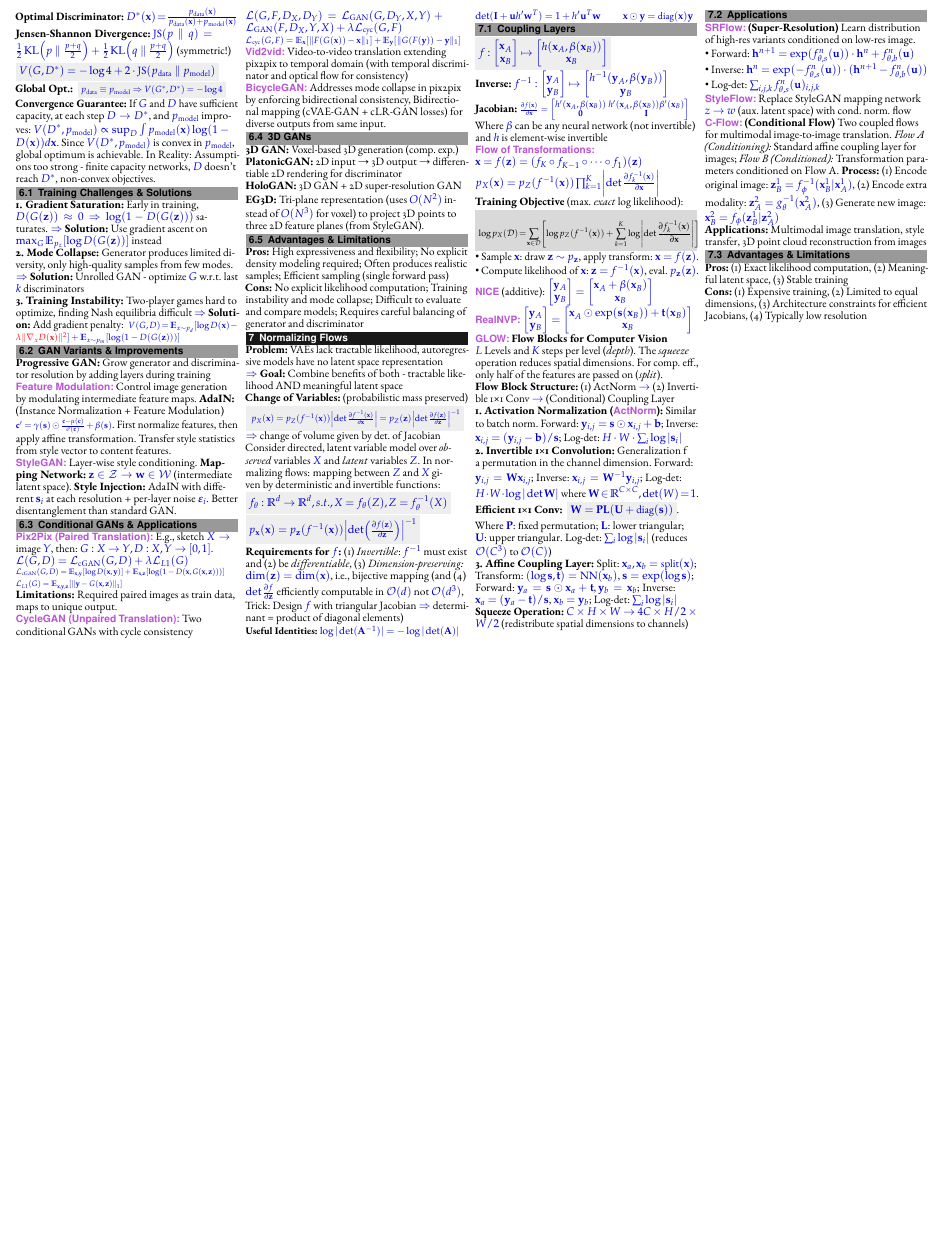
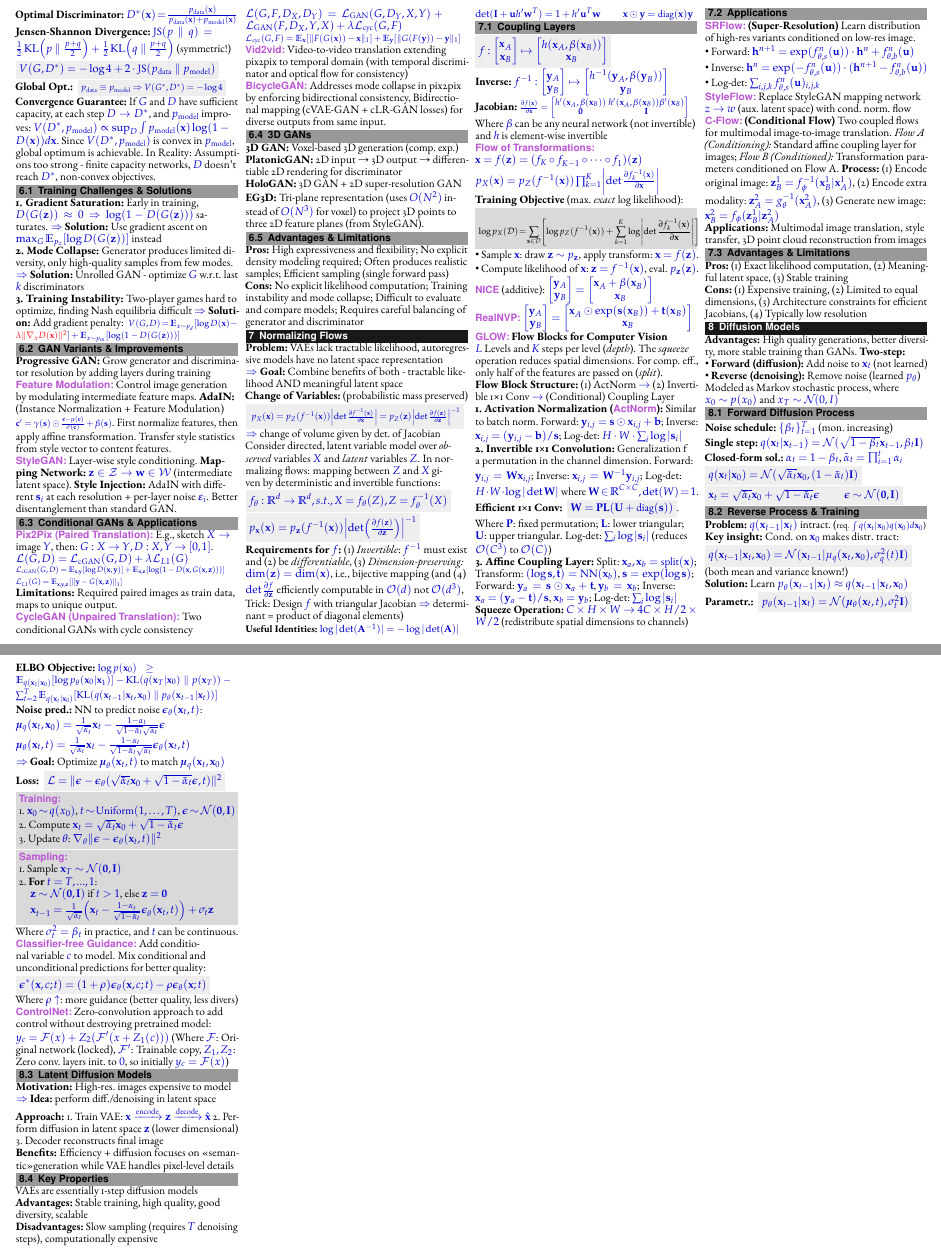
Before and after one commit to RamonKaspar/Machine-Perception-Cheatsheet, a LaTeX document (main.tex, which reads sections/08_Diffusion-Model.tex): part of page 3 of 3 before the commit and two parts of pages 3 and 4 of 4 after it, the two joined at a grey line, cut so that both start at the same text, the shorter picture padded with empty space. Compiled offline with pdfLaTeX.

Commit message:
Add Diffusion Models section

```diff
--- a/main.tex
+++ b/main.tex
@@ -52,6 +52,7 @@
     \input{sections/05_Autoregressive-Models}
     \input{sections/06_GAN}
     \input{sections/07_Normalizing-Flows}
+    \input{sections/08_Diffusion-Model}
 
 \end{multicols*}
 \end{document}
--- /dev/null
+++ b/sections/08_Diffusion-Model.tex
@@ -0,0 +1,89 @@
+\section{Diffusion Models}
+
+\textbf{Advantages:} High quality generations, better diversity, more stable training than GANs. \textbf{Two-step:}
+\begin{itemize}
+    \item \textbf{Forward (diffusion):} Add noise to $\mathbf{x}_t$ (not learned)
+    \item \textbf{Reverse (denoising):} Remove noise (learned $p_\theta$)
+\end{itemize}
+Modeled as Markov stochastic process, where $x_0 \sim p(x_0)$ and $x_T \sim \Gauss{0,I}$
+
+\subsection{Forward Diffusion Process}
+
+\textbf{Noise schedule:} $\{\beta_t\}_{t=1}^T$ (mon. increasing)
+
+\textbf{Single step:} $q(\mathbf{x}_t | \mathbf{x}_{t-1}) = \mathcal{N}(\sqrt{1-\beta_t} \mathbf{x}_{t-1}, \beta_t \mathbf{I})$
+
+\textbf{Closed-form sol.:} $\alpha_t = 1 - \beta_t$, $\bar{\alpha}_t = \prod_{i=1}^t \alpha_i$
+
+\highlight{$q(\mathbf{x}_t | \mathbf{x}_0) = \mathcal{N}(\sqrt{\bar{\alpha}_t} \mathbf{x}_0, (1-\bar{\alpha}_t)\mathbf{I})$}
+
+\highlight{$\mathbf{x}_t = \sqrt{\bar{\alpha}_t} \mathbf{x}_0 + \sqrt{1-\bar{\alpha}_t} \boldsymbol{\epsilon}$ $\quad\quad \boldsymbol{\epsilon} \sim \mathcal{N}(\mathbf{0}, \mathbf{I})$}
+
+\subsection{Reverse Process \& Training}
+
+\textbf{Problem:} $q(\mathbf{x}_{t-1} | \mathbf{x}_t)$ intract. ({\footnotesize req. $\int q(\mathbf{x}_t | \mathbf{x}_0) q(\mathbf{x}_0) d\mathbf{x}_0$)}
+
+\textbf{Key insight:} Cond. on $\mathbf{x}_0$ makes distr. tract:
+\highlight{$q(\mathbf{x}_{t-1} | \mathbf{x}_t, \mathbf{x}_0) = \mathcal{N}(\mathbf{x}_{t-1} | \mu_q(\mathbf{x}_t, \mathbf{x}_0), \sigma_q^2(t)\mathbf{I})$} (both mean and variance known!)
+
+\textbf{Solution:} Learn $p_\theta(\mathbf{x}_{t-1} | \mathbf{x}_t) \approx q(\mathbf{x}_{t-1} | \mathbf{x}_t, \mathbf{x}_0)$
+
+\textbf{Parametr.:} \highlight{$p_\theta(\mathbf{x}_{t-1} | \mathbf{x}_t) = \mathcal{N}(\boldsymbol{\mu}_\theta(\mathbf{x}_t, t), \sigma_t^2 \mathbf{I})$}
+
+\textbf{ELBO Objective:}
+{\small
+$\log p(\mathbf{x}_0) \geq \E[q(\mathbf{x}_1|\mathbf{x}_0)]{\log p_\theta(\mathbf{x}_0|\mathbf{x}_1)} - \KL(q(\mathbf{x}_T|\mathbf{x}_0) \parallel p(\mathbf{x}_T)) - \sum_{t=2}^T \E[q(\mathbf{x}_t|\mathbf{x}_0)]{\KL(q(\mathbf{x}_{t-1}|\mathbf{x}_t,\mathbf{x}_0) \parallel p_\theta(\mathbf{x}_{t-1}|\mathbf{x}_t))}$}
+
+\textbf{Noise pred.:} NN to predict noise $\boldsymbol{\epsilon}_\theta(\mathbf{x}_t, t)$:
+
+$\boldsymbol{\mu}_q(\mathbf{x}_t, \mathbf{x}_0) = \frac{1}{\sqrt{\alpha_t}} \mathbf{x}_t - \frac{1-\alpha_t}{\sqrt{1-\bar{\alpha}_t}\sqrt{\alpha_t}} \boldsymbol{\epsilon}$
+
+$\boldsymbol{\mu}_\theta(\mathbf{x}_t, t) = \frac{1}{\sqrt{\alpha_t}} \mathbf{x}_t - \frac{1-\alpha_t}{\sqrt{1-\bar{\alpha}_t}\sqrt{\alpha_t}} \boldsymbol{\epsilon}_\theta(\mathbf{x}_t, t)$
+
+$\Rightarrow$ \textbf{Goal:} Optimize $\boldsymbol{\mu}_\theta(\mathbf{x}_t, t)$ to match $\boldsymbol{\mu}_q(\mathbf{x}_t, \mathbf{x}_0)$
+
+\textbf{Loss:}
+\highlight{$\mathcal{L} = \|\boldsymbol{\epsilon} - \boldsymbol{\epsilon}_\theta(\sqrt{\bar{\alpha}_t}\mathbf{x}_0 + \sqrt{1-\bar{\alpha}_t}\boldsymbol{\epsilon}, t)\|^2$}
+
+\begin{highlightbox*}[gray!30]
+\emph{Training:}\\
+1. $\mathbf{x}_0 \sim q(x_0)$, $t \sim \text{Uniform}(1,\ldots,T)$, $\boldsymbol{\epsilon} \sim \mathcal{N}(\mathbf{0},\mathbf{I})$\\
+2. Compute $\mathbf{x}_t = \sqrt{\bar{\alpha}_t}\mathbf{x}_0 + \sqrt{1-\bar{\alpha}_t}\boldsymbol{\epsilon}$\\
+3. Update $\theta$: $\nabla_\theta \|\boldsymbol{\epsilon} - \boldsymbol{\epsilon}_\theta(\mathbf{x}_t, t)\|^2$
+\end{highlightbox*}
+
+\begin{highlightbox*}[gray!30]
+\emph{Sampling:}\\
+1. Sample $\mathbf{x}_T \sim \mathcal{N}(\mathbf{0}, \mathbf{I})$\\
+2. \textbf{For} $t = T,...,1$:\\
+\quad $\mathbf{z} \sim \mathcal{N}(\mathbf{0}, \mathbf{I})$ if $t > 1$, else $\mathbf{z} = \mathbf{0}$\\
+\quad $\mathbf{x}_{t-1} = \frac{1}{\sqrt{\alpha_t}}\left(\mathbf{x}_t - \frac{1-\alpha_t}{\sqrt{1-\bar{\alpha}_t}} \boldsymbol{\epsilon}_\theta(\mathbf{x}_t, t)\right) + \sigma_t \mathbf{z}$
+\end{highlightbox*}
+
+Where $\sigma_t^2 = \beta_t$ in practice, and $t$ can be continuous.
+
+\emph{Classifier-free Guidance:} Add conditional variable $c$ to model. Mix conditional and unconditional predictions for better quality:
+\highlight{$\boldsymbol{\epsilon}^*(\mathbf{x}, c; t) = (1+\rho)\boldsymbol{\epsilon}_\theta(\mathbf{x}, c; t) - \rho \boldsymbol{\epsilon}_\theta(\mathbf{x}; t)$}
+
+Where $\rho \uparrow$: more guidance (better quality, less divers)
+
+\emph{ControlNet:} Zero-convolution approach to add control without destroying pretrained model: $y_c = \mathcal{F}(x) + Z_2(\mathcal{F}'(x + Z_1(c)))$ (Where $\mathcal{F}$: Original network (locked), $\mathcal{F}'$: Trainable copy, $Z_1, Z_2$: Zero conv. layers init. to $0$, so initially $y_c = \mathcal{F}(x)$)
+
+\subsection{Latent Diffusion Models}
+
+\textbf{Motivation:} High-res. images expensive to model $\Rightarrow$ \textbf{Idea:} perform diff./denoising in latent space
+
+\textbf{Approach:}
+1. Train VAE: $\mathbf{x} \xrightarrow{\text{encode}} \mathbf{z} \xrightarrow{\text{decode}} \hat{\mathbf{x}}$
+2. Perform diffusion in latent space $\mathbf{z}$ (lower dimensional)
+3. Decoder reconstructs final image
+
+\textbf{Benefits:} Efficiency + diffusion focuses on \flqq semantic\frqq generation while VAE handles pixel-level details
+
+\subsection{Key Properties}
+
+VAEs are essentially 1-step diffusion models
+
+\textbf{Advantages:} Stable training, high quality, good diversity, scalable
+
+\textbf{Disadvantages:} Slow sampling (requires $T$ denoising steps), computationally expensive
```
